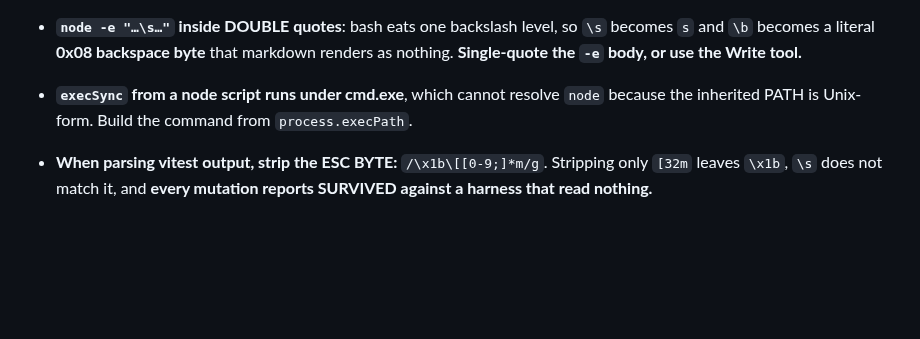
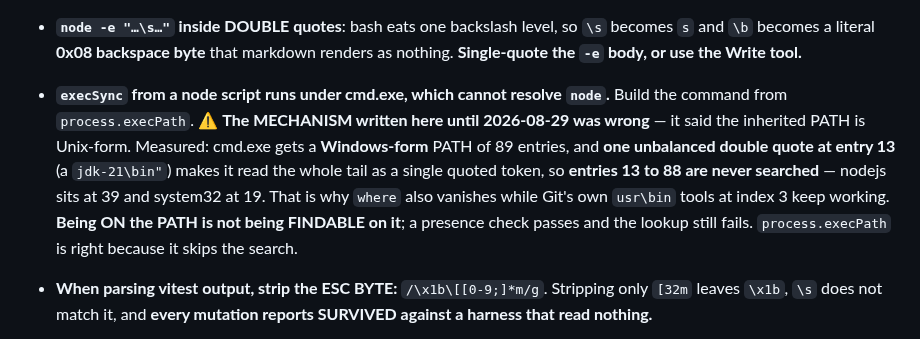
Before and after one commit to MaximoCorrea1/buki, a Markdown page: CLAUDE.md, the part around the change. GitHub-like rendering; blank space fills up the shorter version.

```diff
--- a/CLAUDE.md
+++ b/CLAUDE.md
@@ -149,8 +149,14 @@ Windows + Git Bash. **These are spelled out here rather than pointed at, because
 - **`node -e "…\s…"` inside DOUBLE quotes**: bash eats one backslash level, so `\s` becomes
   `s` and `\b` becomes a literal **0x08 backspace byte** that markdown renders as nothing.
   **Single-quote the `-e` body, or use the Write tool.**
-- **`execSync` from a node script runs under cmd.exe**, which cannot resolve `node` because
-  the inherited PATH is Unix-form. Build the command from `process.execPath`.
+- **`execSync` from a node script runs under cmd.exe, which cannot resolve `node`.** Build the
+  command from `process.execPath`. ⚠ **The MECHANISM written here until 2026-08-29 was wrong** —
+  it said the inherited PATH is Unix-form. Measured: cmd.exe gets a **Windows-form** PATH of 89
+  entries, and **one unbalanced double quote at entry 13** (a `jdk-21\bin"`) makes it read the
+  whole tail as a single quoted token, so **entries 13 to 88 are never searched** — nodejs sits
+  at 39 and system32 at 19. That is why `where` also vanishes while Git's own `usr\bin` tools at
+  index 3 keep working. **Being ON the PATH is not being FINDABLE on it**; a presence check
+  passes and the lookup still fails. `process.execPath` is right because it skips the search.
 - **When parsing vitest output, strip the ESC BYTE:** `/\x1b\[[0-9;]*m/g`. Stripping only
   `[32m` leaves `\x1b`, `\s` does not match it, and **every mutation reports SURVIVED
   against a harness that read nothing.**
```
Also changed, not shown: docs/SESSION-CONTEXT-2026-08-29-statusline-item54.md (added, +126 -0 lines), docs/SESSION-TODO-2026-08-29-statusline-item54.md (added, +112 -0 lines).
